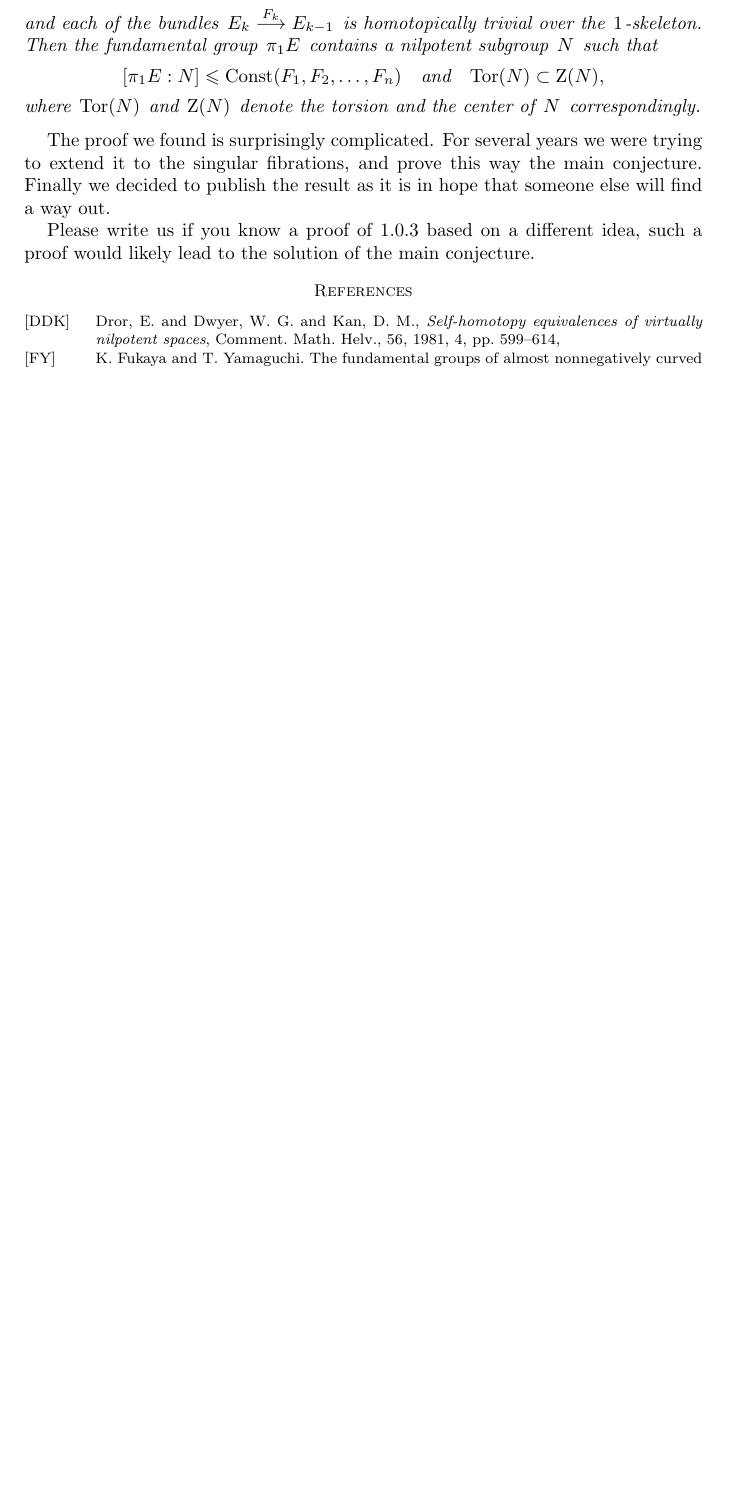
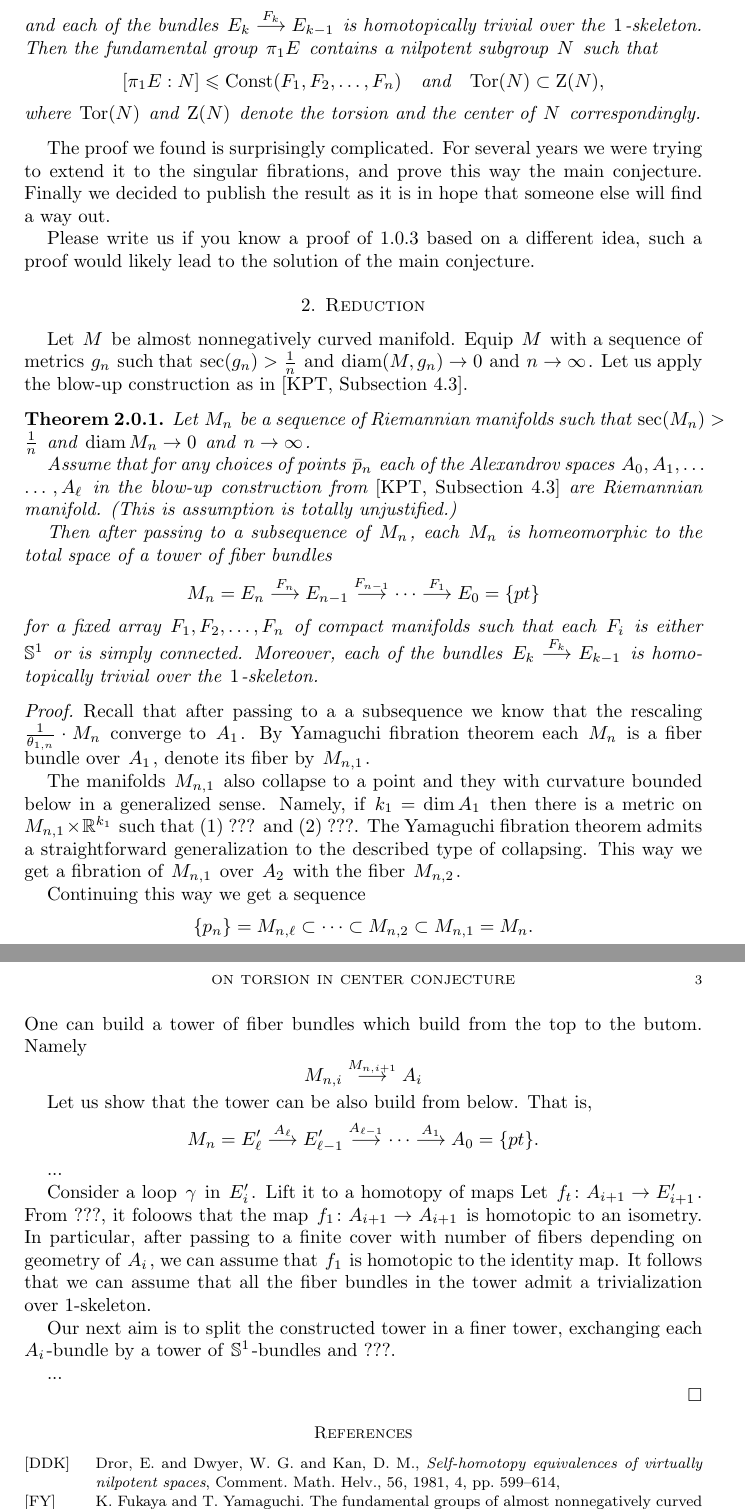
Before and after one commit to anton-petrunin/almpos, a LaTeX paper (intro.tex): part of page 2 of 2 before the commit and two parts of pages 2 and 3 of 3 after it, the two joined at a grey line, cut so that both start at the same text, the shorter picture padded with empty space. Compiled offline with pdfLaTeX.

Commit message:
start(reduction)

```diff
--- a/intro.tex
+++ b/intro.tex
@@ -88,6 +88,66 @@ Finally we decided to publish the result as it is in hope that someone else will
 Please write us if you know a proof of \ref{thm:smooth} based on a different idea,
 such a proof would likely lead to the solution of the main conjecture.
 
+\section{Reduction}
+
+Let $M$ be almost nonnegatively curved manifold.
+Equip $M$ with a sequence of metrics $g_n$ such that $\sec(g_n)>\tfrac1n$ and $\diam (M,g_n)\to 0$ and $n\to\infty$.
+Let us apply the blow-up construction as in \cite[Subsection 4.3]{KPT}.
+
+\begin{thm}
+Let $M_n$ be a sequence of Riemannian manifolds such that $\sec(M_n)>\tfrac1n$ and $\diam M_n\to 0$ and $n\to\infty$.
+
+Assume that for any choices of points $\bar p_n$ each of the Alexandrov spaces $A_0,A_1,\z\dots,A_\ell$ in the blow-up construction from \cite[Subsection 4.3]{KPT} are Riemannian manifold.
+(This is assumption is totally unjustified.)
+
+Then after passing to a subsequence of $M_n$,
+each $M_n$ is homeomorphic to the total space of a tower of fiber bundles
+$$M_n=E_n\buildrel {F_n}\over \longrightarrow E_{n-1}\buildrel {F_{n-1}}\over\longrightarrow\dots\buildrel {F_1}\over\longrightarrow E_0=\{pt\}$$
+for a fixed array $F_1,F_2,\dots,F_n$  of compact manifolds
+such that each $F_i$ is either $\mathbb{S}^{1}$ or is simply connected.
+Moreover, each of the bundles $E_k\buildrel {F_k}\over \longrightarrow E_{k-1}$ is homotopically trivial over the $1$-skeleton.
+\end{thm}
+
+\begin{proof}
+Recall that after passing to a a subsequence we know that the rescaling $\tfrac1{\theta_{1,n}}\cdot M_n$ converge to $A_1$.
+By Yamaguchi fibration theorem each $M_n$ is a fiber bundle over $A_1$,
+denote its fiber by $M_{n,1}$.
+
+The manifolds $M_{n,1}$ also collapse to a point and they with curvature bounded below in a generalized sense.
+Namely, if $k_1=\dim A_1$ then there is a metric on $M_{n,1}\times\mathbb{R}^{k_1}$ such that (1) ??? and (2) ???.
+The Yamaguchi fibration theorem admits a straightforward generalization to the described type of collapsing.
+This way we get a fibration of $M_{n,1}$ over $A_2$ with the fiber $M_{n,2}$.
+
+Continuing this way we get a sequence
+$$\{p_n\}=M_{n,\ell}\subset \cdots \subset M_{n,2}\subset M_{n,1}=M_n.$$
+One can build a tower of fiber bundles which build from the top to the butom.
+Namely
+$$M_{n,i}\buildrel{M_{n,i+1}}\over\longrightarrow A_i$$
+
+Let us show that the tower can be also build from below.
+That is,
+$$M_n=E_\ell'\buildrel {A_\ell}\over \longrightarrow E_{\ell-1}'\buildrel {A_{\ell-1}}\over\longrightarrow\dots\buildrel {A_1}\over\longrightarrow A_0=\{pt\}.$$
+
+...
+
+Consider a loop $\gamma$ in $E'_i$.
+Lift it to a homotopy of maps
+Let $f_t\colon A_{i+1}\to E'_{i+1}$.
+From ???, it foloows that the map $f_1\colon A_{i+1}\to A_{i+1}$ is homotopic to an isometry.
+In particular, after passing to a finite cover with number of fibers depending on geometry of $A_i$,
+we can assume that $f_1$ is homotopic to the identity map.
+It follows that we can assume that all the fiber bundles in the tower admit a trivialization over 1-skeleton.
+
+Our next aim is to split the constructed tower in a finer tower, exchanging each $A_i$-bundle by a tower of $\mathbb{S}^1$-bundles and ???.
+
+
+...
+
+
+
+\end{proof}
+
+
 \small
 \bibliographystyle{alpha}
 %\bibliography{kpt}
```
Also changed, not shown: almpos-final.tex (+3 -4 lines).
